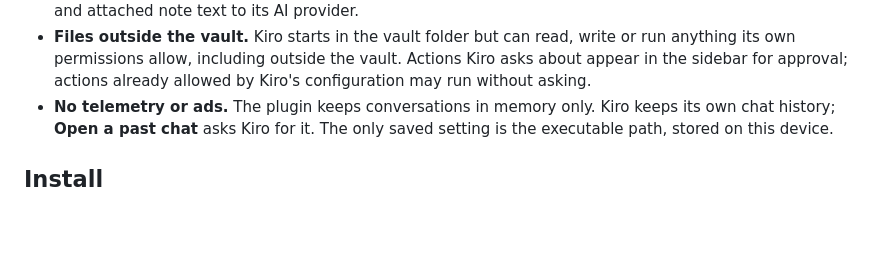
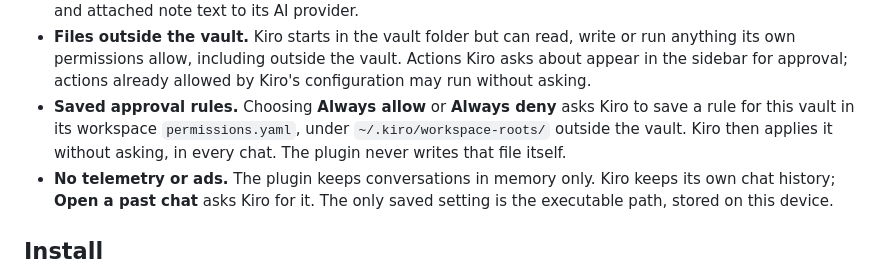
Before and after one commit to cabra-arretado/sir-scribbles, a Markdown page: README.md, the part around the change. Rendered like a GitHub page; blank space fills up the shorter version.

Commit message:
Disclose where Always allow and Always deny rules are saved
Co-Authored-By: Claude Opus 5.5 <noreply@anthropic.com>

```diff
--- a/README.md
+++ b/README.md
@@ -22,6 +22,10 @@ Obsidian hosts the plugin; the ACP agent supplies the conversation and tools.
   write or run anything its own permissions allow, including outside the vault.
   Actions Kiro asks about appear in the sidebar for approval; actions already
   allowed by Kiro's configuration may run without asking.
+- **Saved approval rules.** Choosing **Always allow** or **Always deny** asks
+  Kiro to save a rule for this vault in its workspace `permissions.yaml`, under
+  `~/.kiro/workspace-roots/` outside the vault. Kiro then applies it without
+  asking, in every chat. The plugin never writes that file itself.
 - **No telemetry or ads.** The plugin keeps conversations in memory only. Kiro
   keeps its own chat history; **Open a past chat** asks Kiro for it. The only
   saved setting is the executable path, stored on this device.
```
